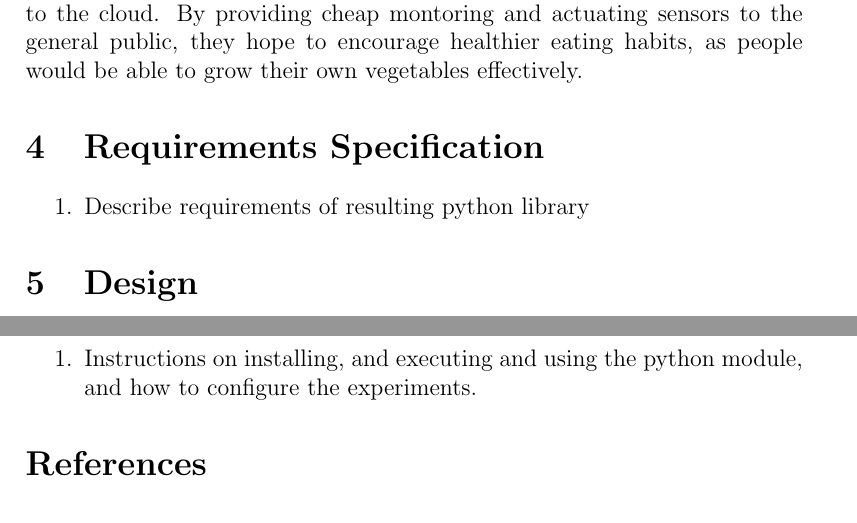
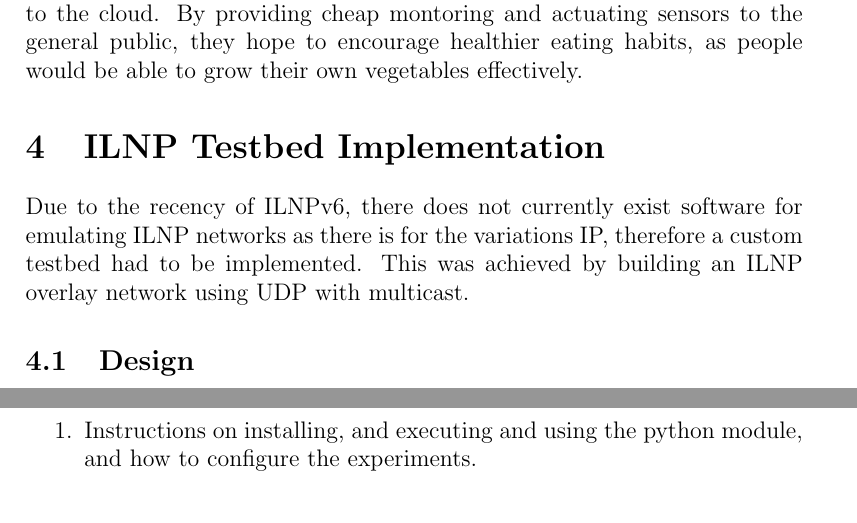
Before and after one commit to TheDuckGoesQuark/UCIOT, a LaTeX document (report/report.tex): two parts of pages 7 and 8 of 10, joined at a grey line, cut so that both start at the same text. Compiled offline with pdfLaTeX.

Commit message:
Start testbed implementation description

```diff
--- a/report/report.tex
+++ b/report/report.tex
@@ -184,15 +184,11 @@ The sensitivity of crops to changes in climate and agricultures crucial role on
 
 \cite{indoor} propose enviromental sensors but for urban environments with access to the cloud. By providing cheap montoring and actuating sensors to the general public, they hope to encourage healthier eating habits, as people would be able to grow their own vegetables effectively.
 
-\section{Requirements Specification}
+\section{ILNP Testbed Implementation}
 
+Due to the recency of ILNPv6, there does not currently exist software for emulating ILNP networks as there is for the variations IP, therefore a custom testbed had to be implemented. This was achieved by building an ILNP overlay network using UDP with multicast.
 
-
-\begin{enumerate}
-\item Describe requirements of resulting python library
-\end{enumerate}
-
-\section{Design}
+\subsection{Design}
 
 \begin{enumerate}
 \item Component structure (socket interface, router/dsrservice/forwardingtable, raw sockets)
```
Also changed, not shown: report/report.pdf, 1 other file.
